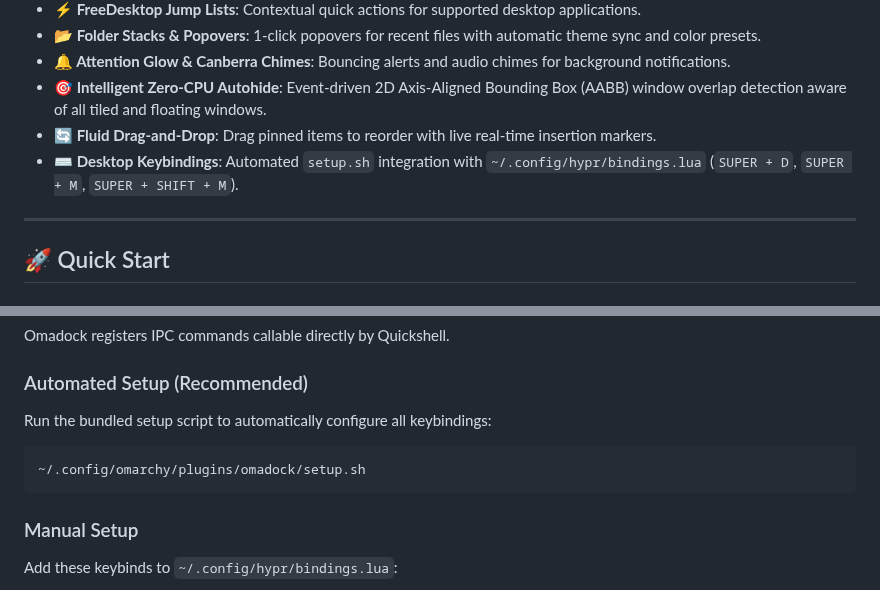
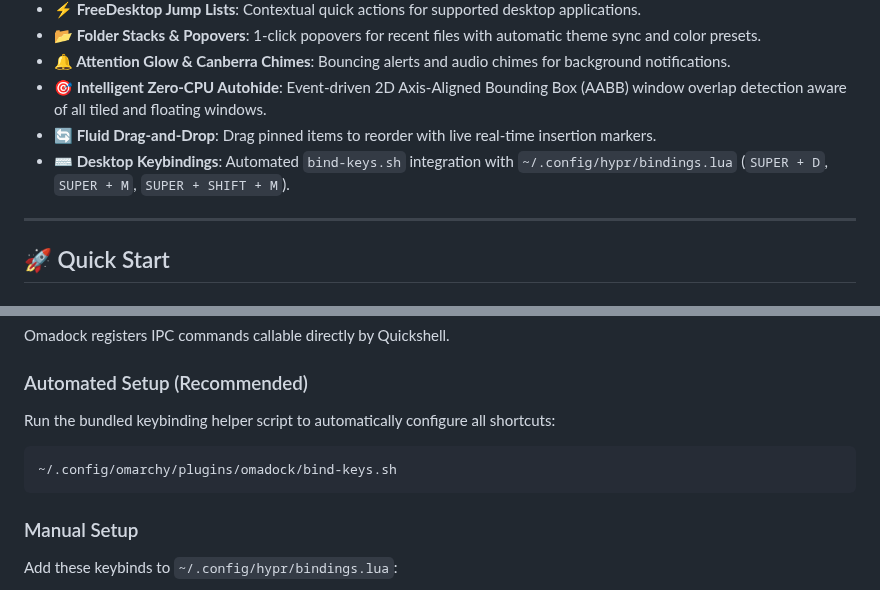
Before and after one commit to thepathless/omadock, a Markdown page: README.md, 2 parts joined by grey strips. GitHub-like rendering.

Commit message:
docs(assets): add transparent showcase asset and rename setup.sh to bind-keys.sh for marketplace baseline

````diff
--- a/README.md
+++ b/README.md
@@ -54,7 +54,7 @@ Crafted in the spirit of **Omakase (おまかせ)** — curated elegance and eff
 - **🔔 Attention Glow & Canberra Chimes**: Bouncing alerts and audio chimes for background notifications.
 - **🎯 Intelligent Zero-CPU Autohide**: Event-driven 2D Axis-Aligned Bounding Box (AABB) window overlap detection aware of all tiled and floating windows.
 - **🔄 Fluid Drag-and-Drop**: Drag pinned items to reorder with live real-time insertion markers.
-- **⌨️ Desktop Keybindings**: Automated `setup.sh` integration with `~/.config/hypr/bindings.lua` (`SUPER + D`, `SUPER + M`, `SUPER + SHIFT + M`).
+- **⌨️ Desktop Keybindings**: Automated `bind-keys.sh` integration with `~/.config/hypr/bindings.lua` (`SUPER + D`, `SUPER + M`, `SUPER + SHIFT + M`).
 
 ---
 
@@ -343,9 +343,9 @@ Settings persist in `~/.config/omarchy/omadock.json` and are editable live:
 Omadock registers IPC commands callable directly by Quickshell.
 
 ### Automated Setup (Recommended)
-Run the bundled setup script to automatically configure all keybindings:
+Run the bundled keybinding helper script to automatically configure all shortcuts:
 ```bash
-~/.config/omarchy/plugins/omadock/setup.sh
+~/.config/omarchy/plugins/omadock/bind-keys.sh
 ```
 
 ### Manual Setup
````
Also changed, not shown: assets/screenshot transparent.png (added), 2 other files.
